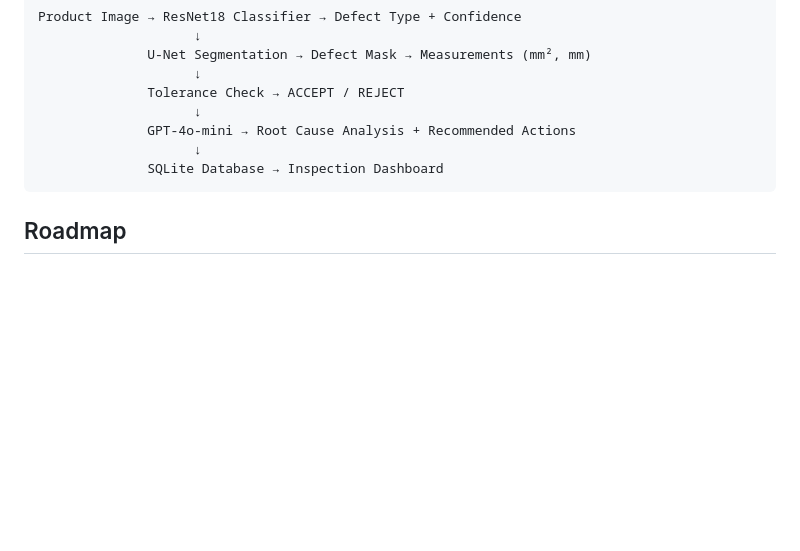
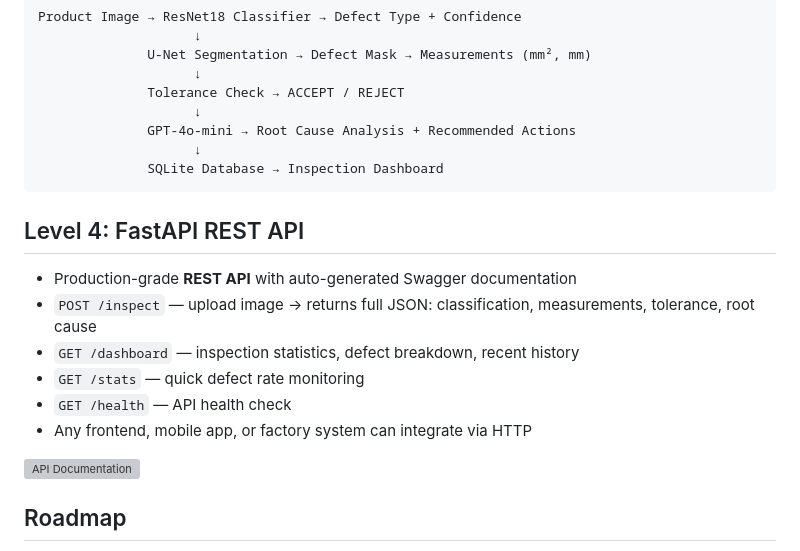
Before and after one commit to VdKPr/ManuVisionAI, a Markdown page: ManuVision_README.md, the part around the change. GitHub-like rendering; blank space fills up the shorter version; grey boxes are pictures that could not be loaded.

Commit message:
Document FastAPI REST API features in README
Added FastAPI REST API section with endpoints and features.

````diff
--- a/ManuVision_README.md
+++ b/ManuVision_README.md
@@ -97,6 +97,17 @@ Product Image → ResNet18 Classifier → Defect Type + Confidence
               SQLite Database → Inspection Dashboard
 ```
 
+## Level 4: FastAPI REST API
+
+- Production-grade **REST API** with auto-generated Swagger documentation
+- `POST /inspect` — upload image → returns full JSON: classification, measurements, tolerance, root cause
+- `GET /dashboard` — inspection statistics, defect breakdown, recent history
+- `GET /stats` — quick defect rate monitoring
+- `GET /health` — API health check
+- Any frontend, mobile app, or factory system can integrate via HTTP
+
+![API Documentation](Screenshot_api.png)
+
 ## Roadmap
 
 - [ ] LLM-powered root cause analysis — AI explains WHY the defect happened and recommends process fixes
````
